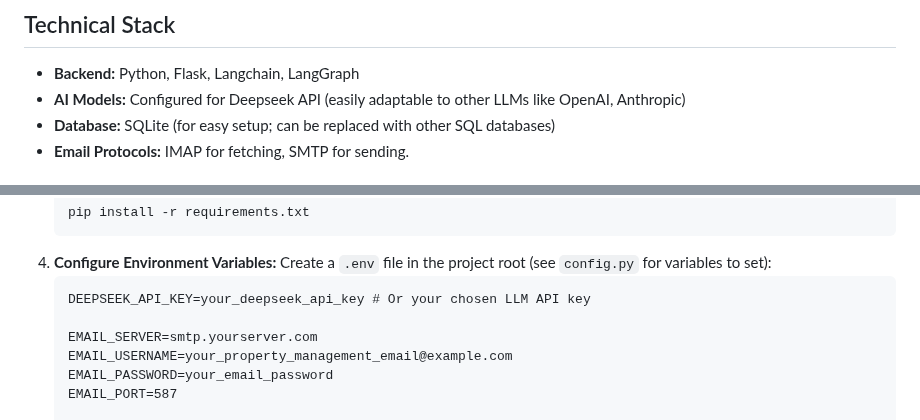
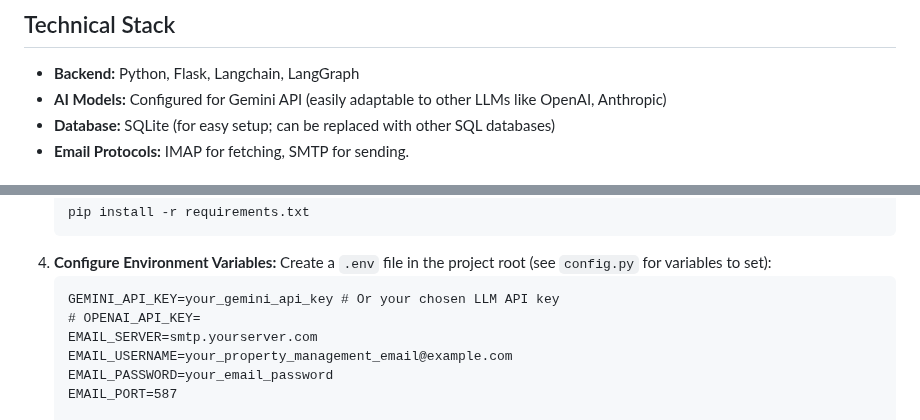
Before and after one commit to peteralcock/secretary, a Markdown page: README.md, 2 parts joined by grey strips. GitHub-like rendering.

````diff
--- a/README.md
+++ b/README.md
@@ -73,7 +73,7 @@ Secretary leverages advanced AI (Langchain & Large Language Models) to read, und
 ## Technical Stack
 
 * **Backend:** Python, Flask, Langchain, LangGraph
-* **AI Models:** Configured for Deepseek API (easily adaptable to other LLMs like OpenAI, Anthropic)
+* **AI Models:** Configured for Gemini API (easily adaptable to other LLMs like OpenAI, Anthropic)
 * **Database:** SQLite (for easy setup; can be replaced with other SQL databases)
 * **Email Protocols:** IMAP for fetching, SMTP for sending.
 
@@ -100,8 +100,8 @@ Secretary leverages advanced AI (Langchain & Large Language Models) to read, und
     ```
 4.  **Configure Environment Variables:** Create a `.env` file in the project root (see `config.py` for variables to set):
     ```dotenv
-    DEEPSEEK_API_KEY=your_deepseek_api_key # Or your chosen LLM API key
-
+    GEMINI_API_KEY=your_gemini_api_key # Or your chosen LLM API key
+    # OPENAI_API_KEY=
     EMAIL_SERVER=smtp.yourserver.com
     EMAIL_USERNAME=your_property_management_email@example.com
     EMAIL_PASSWORD=your_email_password
````
